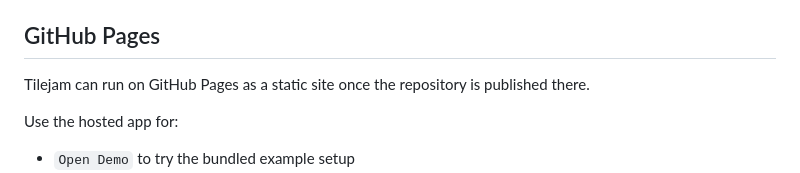
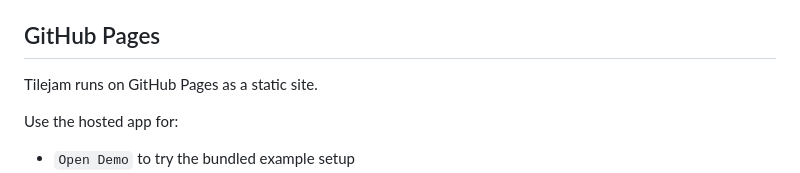
Before and after one commit to Genxbit/tilejam, a Markdown page: README.md, the part around the change. GitHub-like rendering.

Commit message:
Fix: Updated README

```diff
--- a/README.md
+++ b/README.md
@@ -84,7 +84,7 @@ For a Pages-like local test, you can also serve `frontend/dist` with a static se
 
 ## GitHub Pages
 
-Tilejam can run on GitHub Pages as a static site once the repository is published there.
+Tilejam runs on GitHub Pages as a static site.
 
 Use the hosted app for:
 
```
